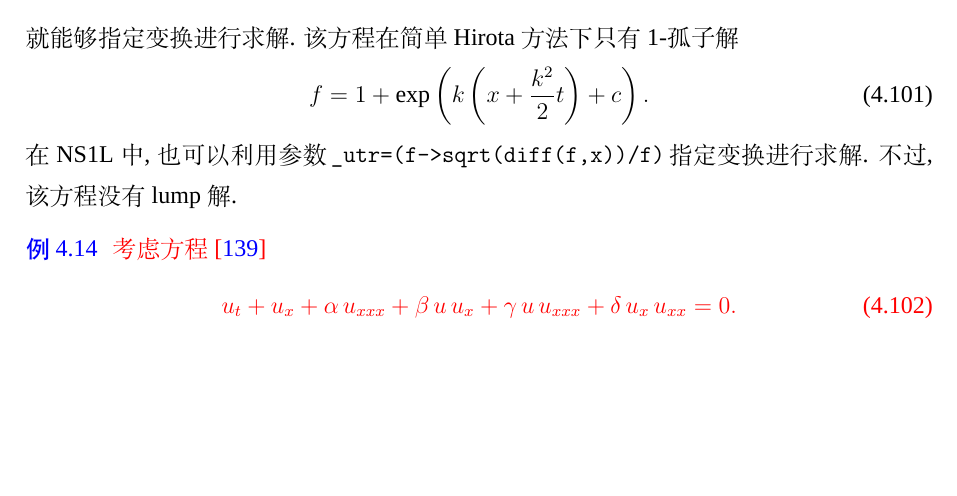
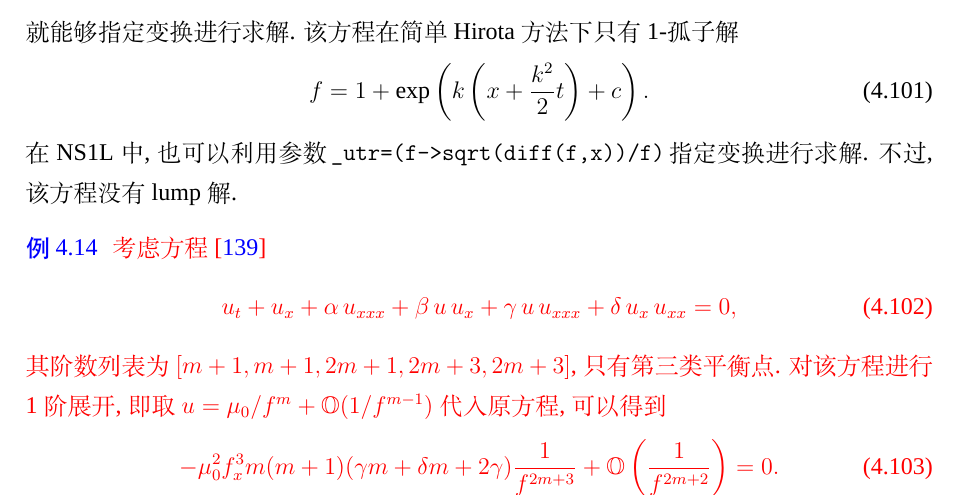
Before and after one commit to yu961549745/ECNU_Paper, a LaTeX thesis (paper/paper.tex, which reads paper/chapter/ch04.tex): part of page 82 of 120, cut so that both start at the same text, the shorter picture padded with empty space. Compiled offline with XeLaTeX; a missing font is replaced by an installed copy or a similar font.

```diff
--- a/paper/chapter/ch04.tex
+++ b/paper/chapter/ch04.tex
@@ -857,11 +857,15 @@
 \red{
 考虑方程 \cite{EMM}
 \begin{equation}
-    {{u}_{t}}+{{u}_{x}}+\alpha\,{{u}_{xxx}}+\beta\,u\,{{u}_{x}}+\gamma\,u\,{{u}_{xxx}}+\delta\,{{u}_{x}}\,{{u}_{xx}}=0.
+    {{u}_{t}}+{{u}_{x}}+\alpha\,{{u}_{xxx}}+\beta\,u\,{{u}_{x}}+\gamma\,u\,{{u}_{xxx}}+\delta\,{{u}_{x}}\,{{u}_{xx}}=0,
 \end{equation}
-当$\gamma=-1,\delta=3$时, $m=1$, PExpand 可以得到
+其阶数列表为$[m+1,m+1,2m+1,2m+3,2m+3]$, 只有第三类平衡点. 对该方程进行1阶展开, 即取$u=\mu_0/f^m+\OO(1/f^{m-1})$代入原方程, 可以得到
 \begin{equation}
-    u=\frac{\sqrt{f_x}}{f}\sbrace{\alpha\int\!{\sqrt{f_x}{\rm d}x}+F(t)}.
+    -\mu_0^2f_x^3m(m+1)(\gamma m+\delta m+2\gamma)\frac{1}{f^{2m+3}}+\OO\sbrace{\frac{1}{f^{2m+2}}}=0.
+\end{equation}
+当$\gamma=-1,\delta=3$时, $m=1$, PExpand 可以解得
+\begin{equation}
+    u=\frac{\sqrt{f_x}}{f}\sbrace{\alpha\int\!{\sqrt{f_x}{\,\rm d}x}+F(t)}.
 \end{equation}
 这也是一个其它软件无法得到的变换.
 }
```
Also changed, not shown: paper/info/research.tex (+1 -1 lines).
